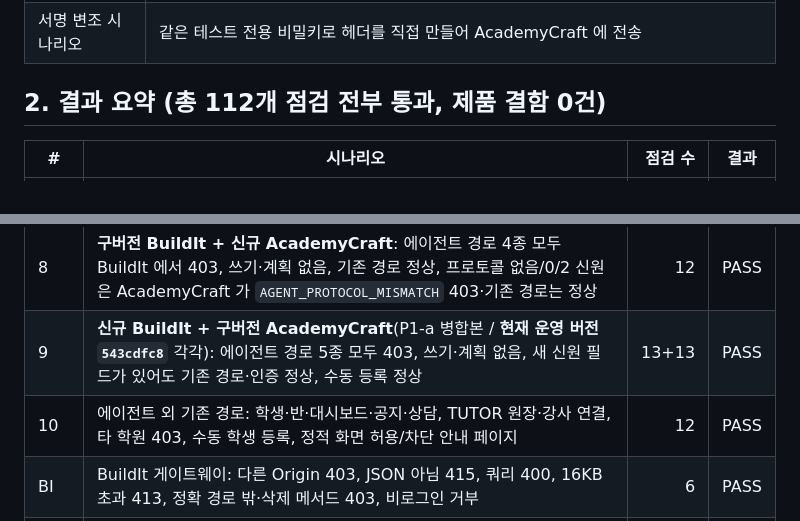
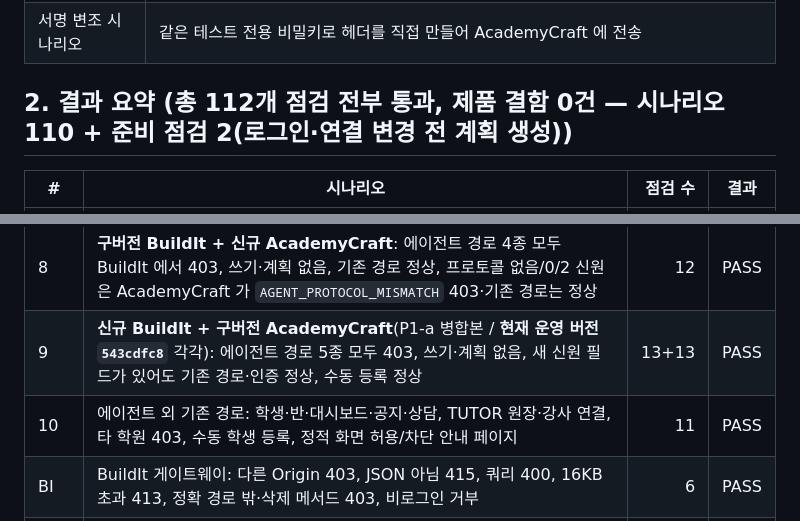
Before and after one commit to woori73/academycraft, a Markdown page: docs/agent-p1b-e2e-and-deploy.md, 2 parts joined by grey strips. Drawn GitHub-style.

Commit message:
docs(agent): E2E 결과표 점검 수 보정
Co-Authored-By: Claude Sonnet 5.5 <noreply@anthropic.com>
Claude-Session: https://claude.ai/code/session_016dzN3aLYd9RenSgt4MhUTw

```diff
--- a/docs/agent-p1b-e2e-and-deploy.md
+++ b/docs/agent-p1b-e2e-and-deploy.md
@@ -13,7 +13,7 @@
 | 구성 | 학원 2개(7·8), 원장 회원 3(한 학원에 원장 2명 포함)·강사 1, 학생·반 시드, BuildIt 사용자↔회원 연결(binding) JSON |
 | 서명 변조 시나리오 | 같은 테스트 전용 비밀키로 헤더를 직접 만들어 AcademyCraft 에 전송 |
 
-## 2. 결과 요약 (총 112개 점검 전부 통과, 제품 결함 0건)
+## 2. 결과 요약 (총 112개 점검 전부 통과, 제품 결함 0건 — 시나리오 110 + 준비 점검 2(로그인·연결 변경 전 계획 생성))
 | # | 시나리오 | 점검 수 | 결과 |
 |---|----------|--------:|------|
 | 1 | ADMIN/원장 연결: 계획 생성 → 서버 미리보기 → 해시 확인 → 승인 → **정확히 한 번** 실행, 재승인은 저장된 결과 재생, 인증키는 최초 응답에만, 감사 로그에 이름·전화번호 없음 | 7 | PASS |
@@ -26,7 +26,7 @@
 | 7+ | **BuildIt 사용자 연결 변경**(같은 회원에 다른 BuildIt 사용자 연결, AcademyCraft 재기동) → 승인 **403 CONNECTION_CHANGED·INVALIDATED**, 이전 사용자 403, 새 연결로는 정상, 무효 감사 기록 | 5 | PASS |
 | 8 | **구버전 BuildIt + 신규 AcademyCraft**: 에이전트 경로 4종 모두 BuildIt 에서 403, 쓰기·계획 없음, 기존 경로 정상, 프로토콜 없음/0/2 신원은 AcademyCraft 가 `AGENT_PROTOCOL_MISMATCH` 403·기존 경로는 정상 | 12 | PASS |
 | 9 | **신규 BuildIt + 구버전 AcademyCraft**(P1-a 병합본 / **현재 운영 버전 `543cdfc8`** 각각): 에이전트 경로 5종 모두 403, 쓰기·계획 없음, 새 신원 필드가 있어도 기존 경로·인증 정상, 수동 등록 정상 | 13+13 | PASS |
-| 10 | 에이전트 외 기존 경로: 학생·반·대시보드·공지·상담, TUTOR 원장·강사 연결, 타 학원 403, 수동 학생 등록, 정적 화면 허용/차단 안내 페이지 | 12 | PASS |
+| 10 | 에이전트 외 기존 경로: 학생·반·대시보드·공지·상담, TUTOR 원장·강사 연결, 타 학원 403, 수동 학생 등록, 정적 화면 허용/차단 안내 페이지 | 11 | PASS |
 | BI | BuildIt 게이트웨이: 다른 Origin 403, JSON 아님 415, 쿼리 400, 16KB 초과 413, 정확 경로 밖·삭제 메서드 403, 비로그인 거부 | 6 | PASS |
 | 한도·스위치 | 기본 설정에서 1분 10개 초과 429 `RATE_LIMITED`(저장 없음), 긴급 차단 `enabled=false` → 쓰기 503·읽기·수동 등록 정상 | 3+3 | PASS |
 
```
